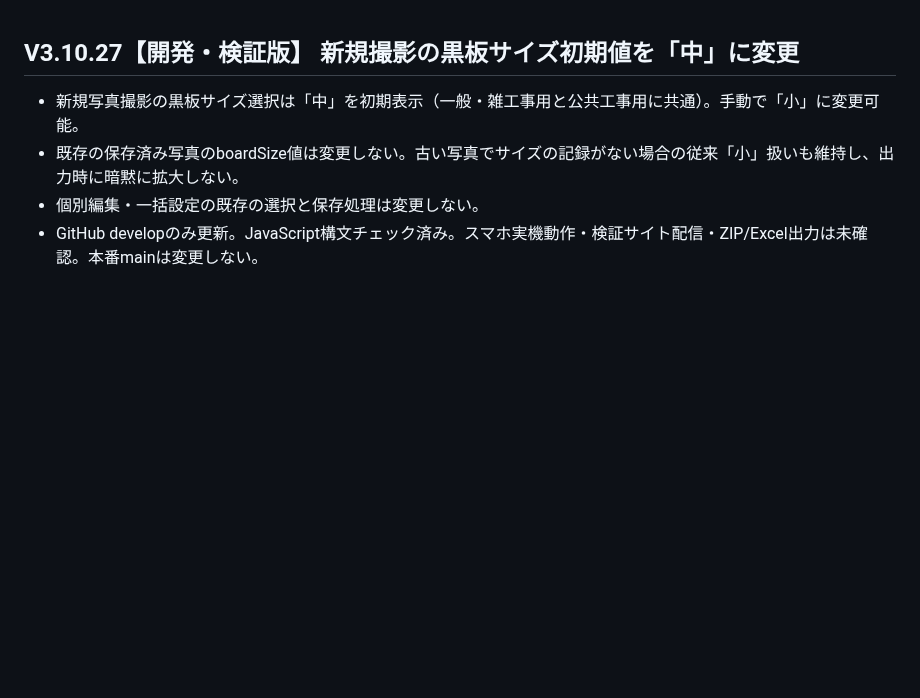
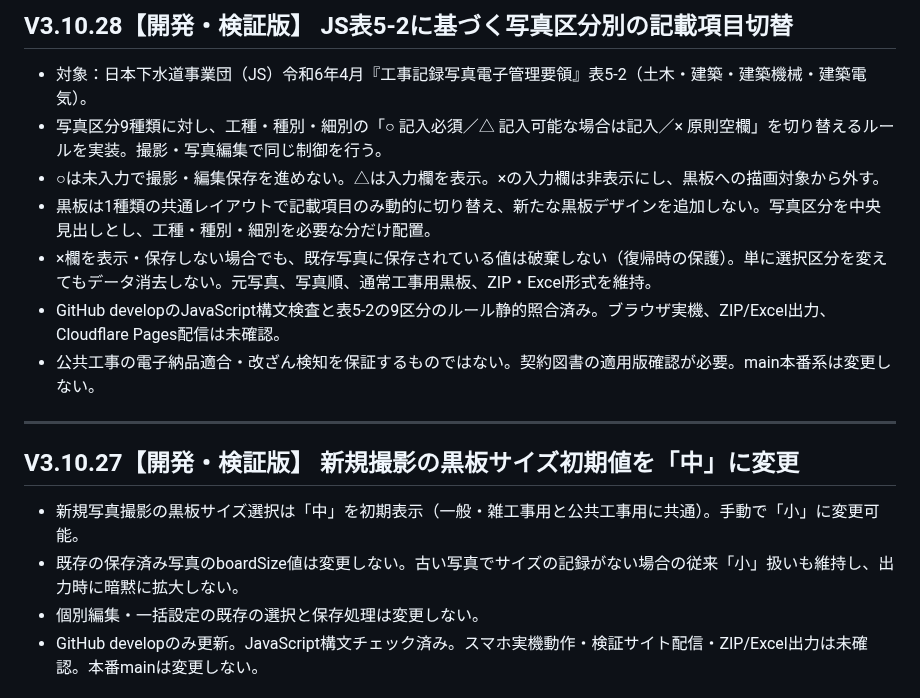
Before and after one commit to stsnwi-AI/iwazaki-kouji-photo-dx, a Markdown page: README.md, the part around the change. GitHub-like rendering; blank space fills up the shorter version.

Commit message:
Document V3.10.28 JS Table 5-2 category switching and compatibility safeguards

```diff
--- a/README.md
+++ b/README.md
@@ -1,3 +1,15 @@
+## V3.10.28【開発・検証版】 JS表5-2に基づく写真区分別の記載項目切替
+
+- 対象：日本下水道事業団（JS）令和6年4月『工事記録写真電子管理要領』表5-2（土木・建築・建築機械・建築電気）。
+- 写真区分9種類に対し、工種・種別・細別の「○ 記入必須／△ 記入可能な場合は記入／× 原則空欄」を切り替えるルールを実装。撮影・写真編集で同じ制御を行う。
+- ○は未入力で撮影・編集保存を進めない。△は入力欄を表示。×の入力欄は非表示にし、黒板への描画対象から外す。
+- 黒板は1種類の共通レイアウトで記載項目のみ動的に切り替え、新たな黒板デザインを追加しない。写真区分を中央見出しとし、工種・種別・細別を必要な分だけ配置。
+- ×欄を表示・保存しない場合でも、既存写真に保存されている値は破棄しない（復帰時の保護）。単に選択区分を変えてもデータ消去しない。元写真、写真順、通常工事用黒板、ZIP・Excel形式を維持。
+- GitHub developのJavaScript構文検査と表5-2の9区分のルール静的照合済み。ブラウザ実機、ZIP/Excel出力、Cloudflare Pages配信は未確認。
+- 公共工事の電子納品適合・改ざん検知を保証するものではない。契約図書の適用版確認が必要。main本番系は変更しない。
+
+---
+
 ## V3.10.27【開発・検証版】 新規撮影の黒板サイズ初期値を「中」に変更
 
 - 新規写真撮影の黒板サイズ選択は「中」を初期表示（一般・雑工事用と公共工事用に共通）。手動で「小」に変更可能。
```
